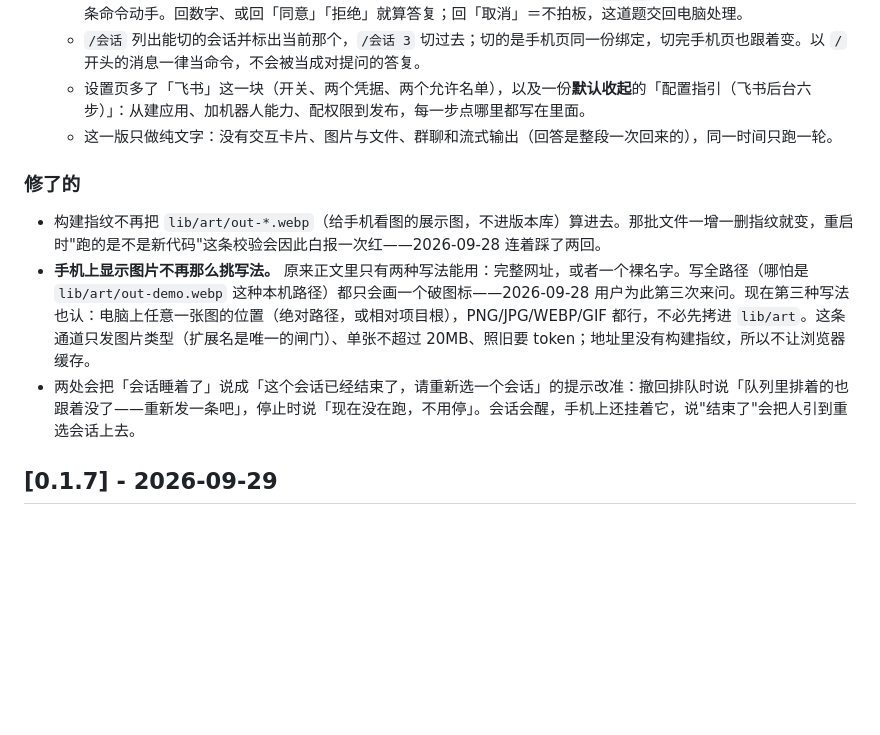
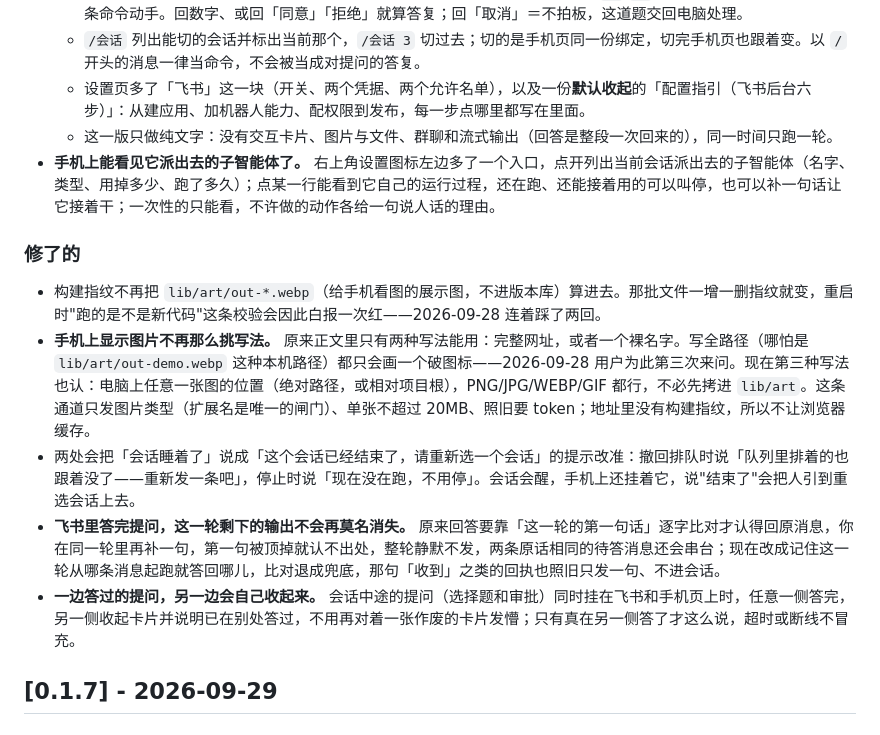
Before and after one commit to xingzhen199186/dsh-mini-remote, a Markdown page: CHANGELOG.md, the part around the change. GitHub-like rendering; blank space fills up the shorter version.

Commit message:
更新日志补上子智能体板块与互知已答
[未发布] 漏记了最近两轮的成果，补三条使用者能感知的条目：
手机页的子智能体板块、飞书一轮归属的修复、提问与审批两侧互知已在别处答过。
只改 [未发布] 一节，版本号未动，[未发布] 以下的既有条目一字未改。
导航提速那条原本已写全，不重复。

npm test 745 通过 0 失败；node client/verify.mjs 62 项全过。

```diff
--- a/CHANGELOG.md
+++ b/CHANGELOG.md
@@ -26,12 +26,15 @@
   - `/会话` 列出能切的会话并标出当前那个，`/会话 3` 切过去；切的是手机页同一份绑定，切完手机页也跟着变。以 `/` 开头的消息一律当命令，不会被当成对提问的答复。
   - 设置页多了「飞书」这一块（开关、两个凭据、两个允许名单），以及一份**默认收起**的「配置指引（飞书后台六步）」：从建应用、加机器人能力、配权限到发布，每一步点哪里都写在里面。
   - 这一版只做纯文字：没有交互卡片、图片与文件、群聊和流式输出（回答是整段一次回来的），同一时间只跑一轮。
+- **手机上能看见它派出去的子智能体了。** 右上角设置图标左边多了一个入口，点开列出当前会话派出去的子智能体（名字、类型、用掉多少、跑了多久）；点某一行能看到它自己的运行过程，还在跑、还能接着用的可以叫停，也可以补一句话让它接着干；一次性的只能看，不许做的动作各给一句说人话的理由。
 
 ### 修了的
 
 - 构建指纹不再把 `lib/art/out-*.webp`（给手机看图的展示图，不进版本库）算进去。那批文件一增一删指纹就变，重启时"跑的是不是新代码"这条校验会因此白报一次红——2026-09-28 连着踩了两回。
 - **手机上显示图片不再那么挑写法。** 原来正文里只有两种写法能用：完整网址，或者一个裸名字。写全路径（哪怕是 `lib/art/out-demo.webp` 这种本机路径）都只会画一个破图标——2026-09-28 用户为此第三次来问。现在第三种写法也认：电脑上任意一张图的位置（绝对路径，或相对项目根），PNG/JPG/WEBP/GIF 都行，不必先拷进 `lib/art`。这条通道只发图片类型（扩展名是唯一的闸门）、单张不超过 20MB、照旧要 token；地址里没有构建指纹，所以不让浏览器缓存。
 - 两处会把「会话睡着了」说成「这个会话已经结束了，请重新选一个会话」的提示改准：撤回排队时说「队列里排着的也跟着没了——重新发一条吧」，停止时说「现在没在跑，不用停」。会话会醒，手机上还挂着它，说"结束了"会把人引到重选会话上去。
+- **飞书里答完提问，这一轮剩下的输出不会再莫名消失。** 原来回答要靠「这一轮的第一句话」逐字比对才认得回原消息，你在同一轮里再补一句，第一句被顶掉就认不出处，整轮静默不发，两条原话相同的待答消息还会串台；现在改成记住这一轮从哪条消息起跑就答回哪儿，比对退成兜底，那句「收到」之类的回执也照旧只发一句、不进会话。
+- **一边答过的提问，另一边会自己收起来。** 会话中途的提问（选择题和审批）同时挂在飞书和手机页上时，任意一侧答完，另一侧收起卡片并说明已在别处答过，不用再对着一张作废的卡片发懵；只有真在另一侧答了才这么说，超时或断线不冒充。
 
 ## [0.1.7] - 2026-09-29
 
```
